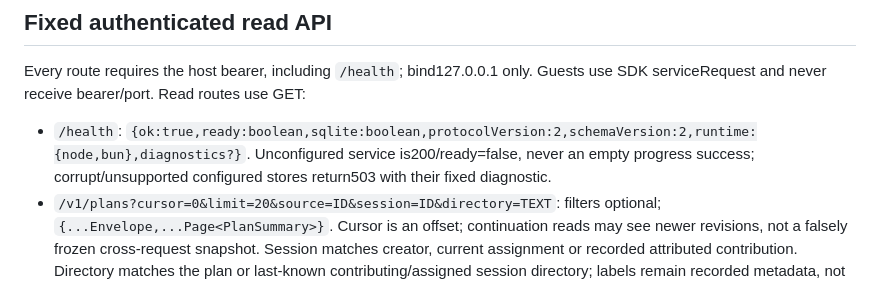
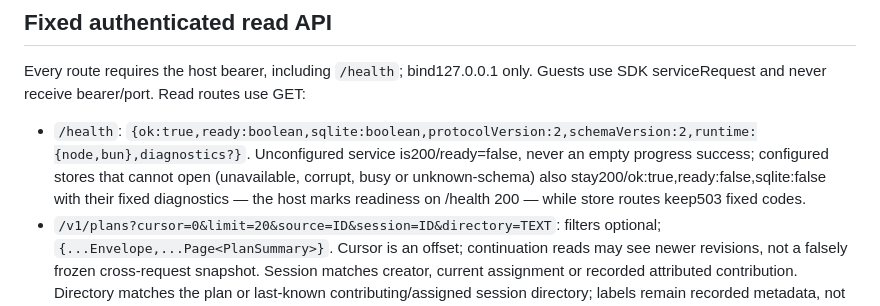
Before and after one commit to Phototonic/openchamber-progress, a Markdown page: docs/contracts.md, the part around the change. Drawn GitHub-style.

Commit message:
docs: correct the health contract sentence for stores that cannot open
The SDK readiness rule marks the service ready only once /health answers
HTTP 200, so the old sentence made corrupt/unsupported configured stores
permanently unreachable through the host. The bullet now states that such
stores keep /health at 200 with ok:true, ready:false, sqlite:false and
fixed diagnostics while store routes keep their documented 503 fixed
codes. Protocol/schema versions and all other contract text unchanged.

```diff
--- a/docs/contracts.md
+++ b/docs/contracts.md
@@ -654,7 +654,9 @@ Guests use SDK serviceRequest and never receive bearer/port. Read routes use GET
 
 - `/health`: `{ok:true,ready:boolean,sqlite:boolean,protocolVersion:2,schemaVersion:2,runtime:{node,bun},diagnostics?}`.
   Unconfigured service is200/ready=false, never an empty progress success;
-  corrupt/unsupported configured stores return503 with their fixed diagnostic.
+  configured stores that cannot open (unavailable, corrupt, busy or unknown-schema)
+  also stay200/ok:true,ready:false,sqlite:false with their fixed diagnostics — the
+  host marks readiness on /health 200 — while store routes keep503 fixed codes.
 - `/v1/plans?cursor=0&limit=20&source=ID&session=ID&directory=TEXT`: filters optional;
   `{...Envelope,...Page<PlanSummary>}`. Cursor is an offset; continuation reads
   may see newer revisions, not a falsely frozen cross-request snapshot.
```
